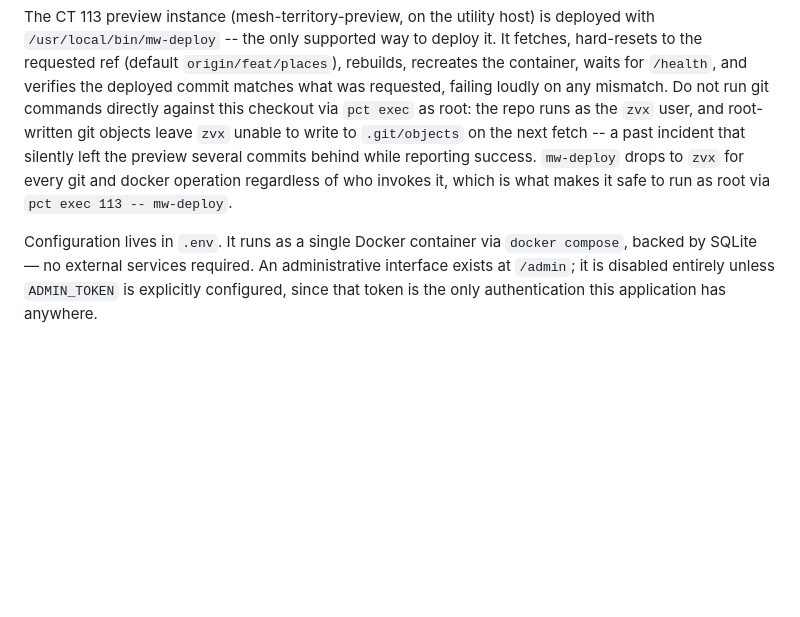
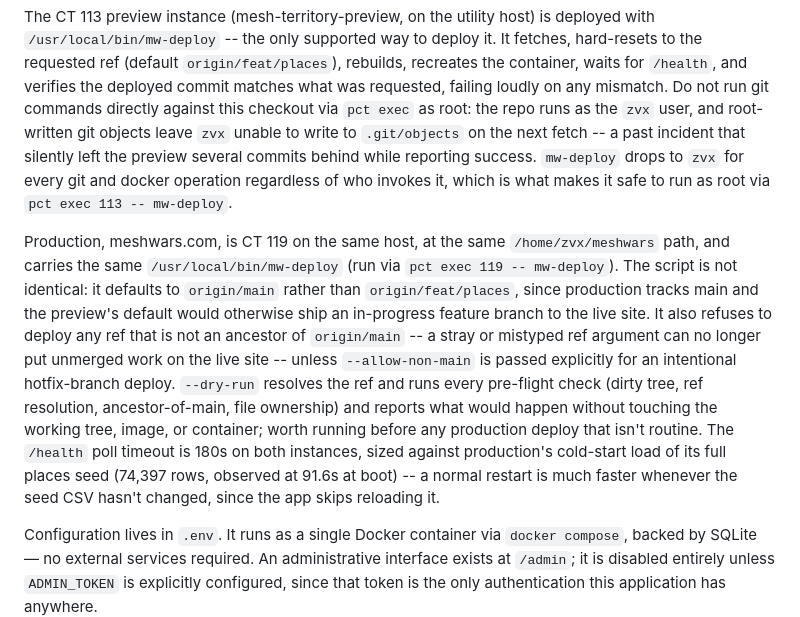
Before and after one commit to zvx-echo6/meshwars, a Markdown page: README.md, the part around the change. Rendered like a GitHub page; blank space fills up the shorter version.

Commit message:
docs: document mw-deploy on production (CT 119)
CT 119 now carries the same mw-deploy guard as CT 113's preview
instance, adapted for production: default ref origin/main (not
feat/places), an ancestor-of-origin/main guard to stop an accidental
non-mainline deploy, and --dry-run for pre-flight verification without
touching the container.

```diff
--- a/README.md
+++ b/README.md
@@ -59,6 +59,8 @@ There is an opt-in raw batch log for diagnosing MeshMapper's payloads while tuni
 ## Operating it
 
 The CT 113 preview instance (mesh-territory-preview, on the utility host) is deployed with `/usr/local/bin/mw-deploy` -- the only supported way to deploy it. It fetches, hard-resets to the requested ref (default `origin/feat/places`), rebuilds, recreates the container, waits for `/health`, and verifies the deployed commit matches what was requested, failing loudly on any mismatch. Do not run git commands directly against this checkout via `pct exec` as root: the repo runs as the `zvx` user, and root-written git objects leave `zvx` unable to write to `.git/objects` on the next fetch -- a past incident that silently left the preview several commits behind while reporting success. `mw-deploy` drops to `zvx` for every git and docker operation regardless of who invokes it, which is what makes it safe to run as root via `pct exec 113 -- mw-deploy`.
+
+Production, meshwars.com, is CT 119 on the same host, at the same `/home/zvx/meshwars` path, and carries the same `/usr/local/bin/mw-deploy` (run via `pct exec 119 -- mw-deploy`). The script is not identical: it defaults to `origin/main` rather than `origin/feat/places`, since production tracks main and the preview's default would otherwise ship an in-progress feature branch to the live site. It also refuses to deploy any ref that is not an ancestor of `origin/main` -- a stray or mistyped ref argument can no longer put unmerged work on the live site -- unless `--allow-non-main` is passed explicitly for an intentional hotfix-branch deploy. `--dry-run` resolves the ref and runs every pre-flight check (dirty tree, ref resolution, ancestor-of-main, file ownership) and reports what would happen without touching the working tree, image, or container; worth running before any production deploy that isn't routine. The `/health` poll timeout is 180s on both instances, sized against production's cold-start load of its full places seed (74,397 rows, observed at 91.6s at boot) -- a normal restart is much faster whenever the seed CSV hasn't changed, since the app skips reloading it.
 
 Configuration lives in `.env`. It runs as a single Docker container via `docker compose`, backed by SQLite — no external services required. An administrative interface exists at `/admin`; it is disabled entirely unless `ADMIN_TOKEN` is explicitly configured, since that token is the only authentication this application has anywhere.
 
```
